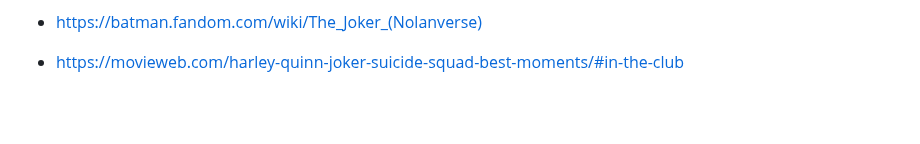
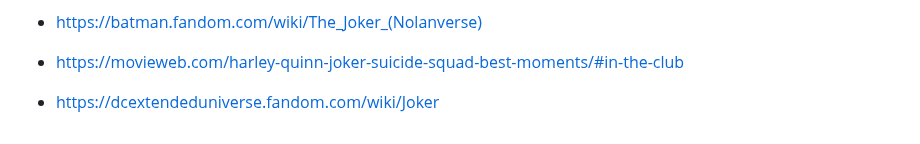
Before and after one commit to merelwiersmaa/basiswebsite-timeline, a Markdown page: README.md, the part around the change. Rendered like a GitHub page; folded sections open; blank space fills up the shorter version.

```diff
--- a/README.md
+++ b/README.md
@@ -209,4 +209,6 @@ Met hulp van Sanne bleek dat de afbeelding via Github een ander pad nam en daaro
 
 - https://movieweb.com/harley-quinn-joker-suicide-squad-best-moments/#in-the-club
 
+- https://dcextendeduniverse.fandom.com/wiki/Joker
+
  </details>
```
